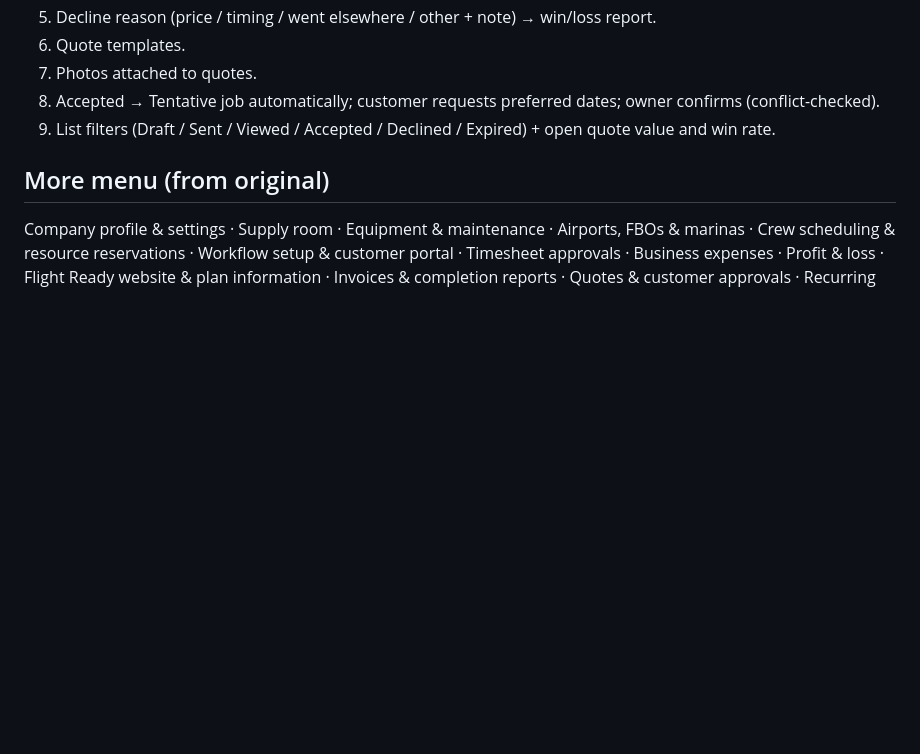
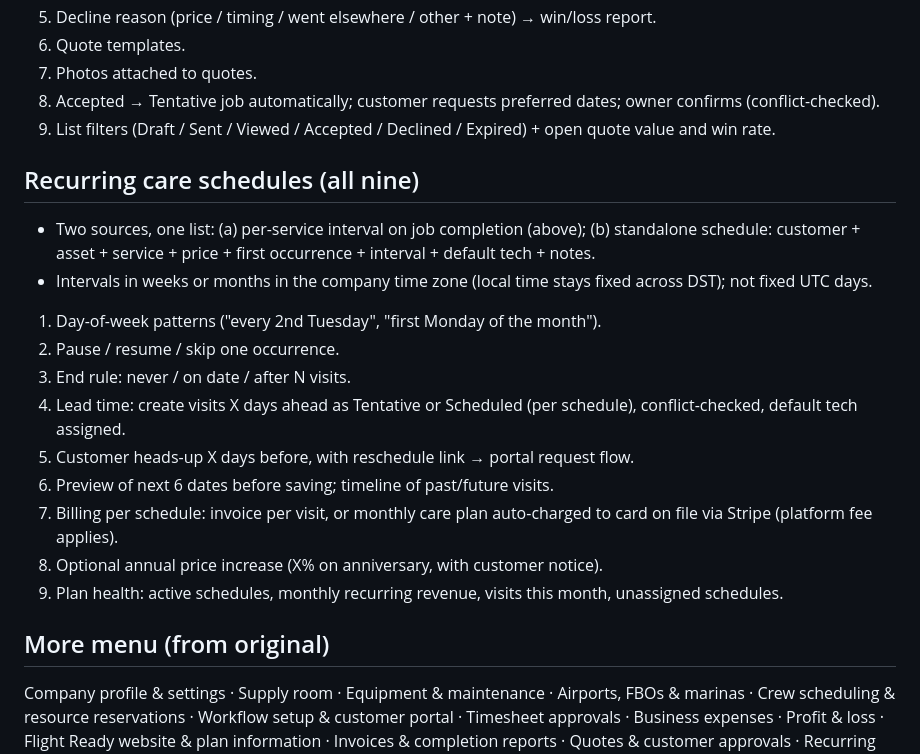
Before and after one commit to Jeffreya888/CRM-, a Markdown page: docs/feature-plan.md, the part around the change. Drawn GitHub-style; blank space fills up the shorter version.

Commit message:
Plan: recurring care schedule decisions
Co-Authored-By: Claude Opus 5.5 <noreply@anthropic.com>
Claude-Session: https://claude.ai/code/session_01SDYmR4bhE9hVivQgt3UmBo

```diff
--- a/docs/feature-plan.md
+++ b/docs/feature-plan.md
@@ -154,6 +154,19 @@ Texting allowance per plan: Solo 250 / Team 1,000 / Fleet 3,000 texts per month;
 8. Accepted → Tentative job automatically; customer requests preferred dates; owner confirms (conflict-checked).
 9. List filters (Draft / Sent / Viewed / Accepted / Declined / Expired) + open quote value and win rate.
 
+## Recurring care schedules (all nine)
+- Two sources, one list: (a) per-service interval on job completion (above); (b) standalone schedule: customer + asset + service + price + first occurrence + interval + default tech + notes.
+- Intervals in weeks or months in the company time zone (local time stays fixed across DST); not fixed UTC days.
+1. Day-of-week patterns ("every 2nd Tuesday", "first Monday of the month").
+2. Pause / resume / skip one occurrence.
+3. End rule: never / on date / after N visits.
+4. Lead time: create visits X days ahead as Tentative or Scheduled (per schedule), conflict-checked, default tech assigned.
+5. Customer heads-up X days before, with reschedule link → portal request flow.
+6. Preview of next 6 dates before saving; timeline of past/future visits.
+7. Billing per schedule: invoice per visit, or monthly care plan auto-charged to card on file via Stripe (platform fee applies).
+8. Optional annual price increase (X% on anniversary, with customer notice).
+9. Plan health: active schedules, monthly recurring revenue, visits this month, unassigned schedules.
+
 ## More menu (from original)
 Company profile & settings · Supply room · Equipment & maintenance · Airports, FBOs & marinas · Crew scheduling & resource reservations · Workflow setup & customer portal · Timesheet approvals · Business expenses · Profit & loss · Flight Ready website & plan information · Invoices & completion reports · Quotes & customer approvals · Recurring asset care · Reminders & delivery readiness · Team roles & access · Training center · Scheduling integrations · Account & security · Company access · Launch & setup guide (PDF) · Sign out
 
```
